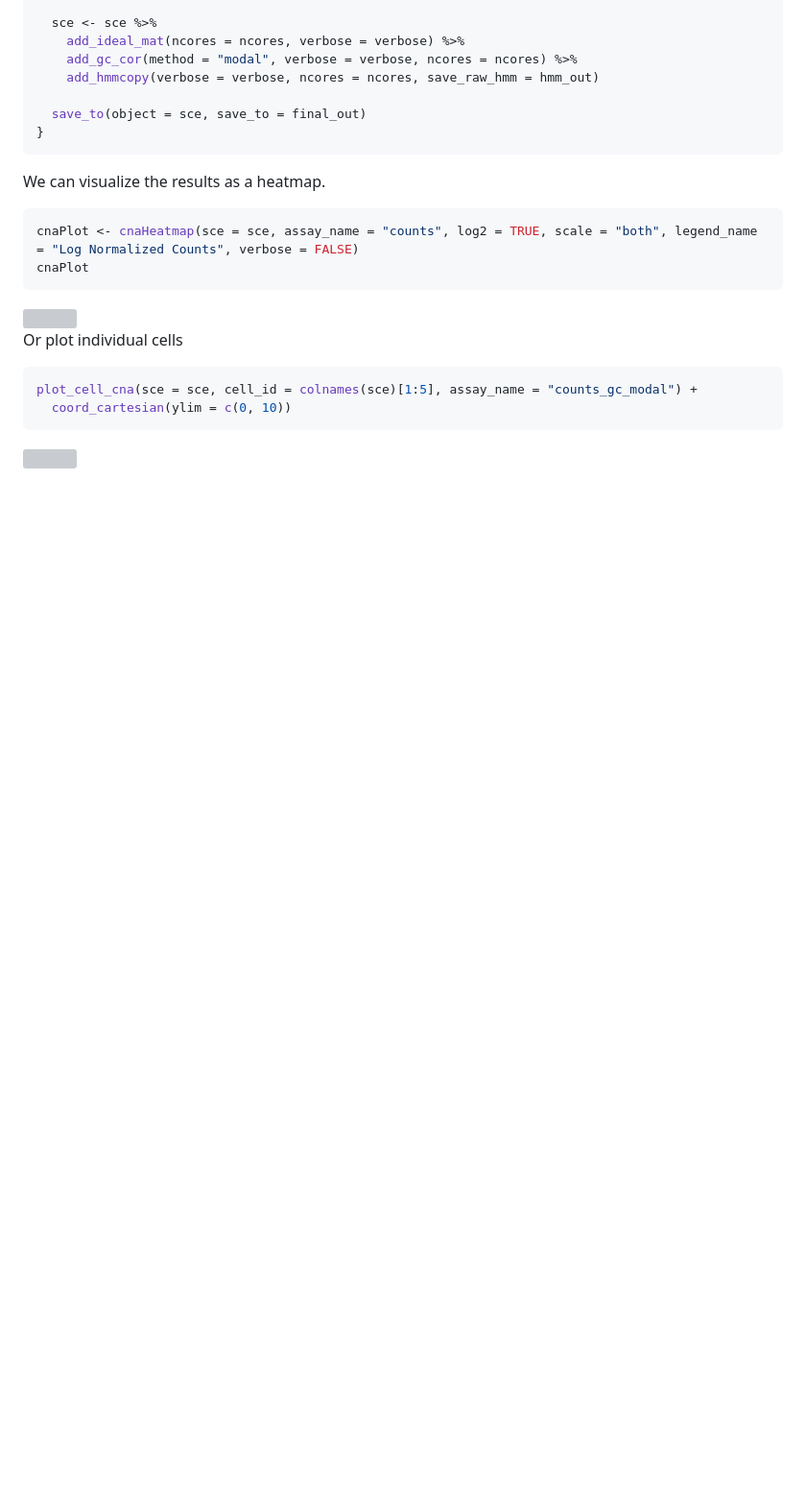
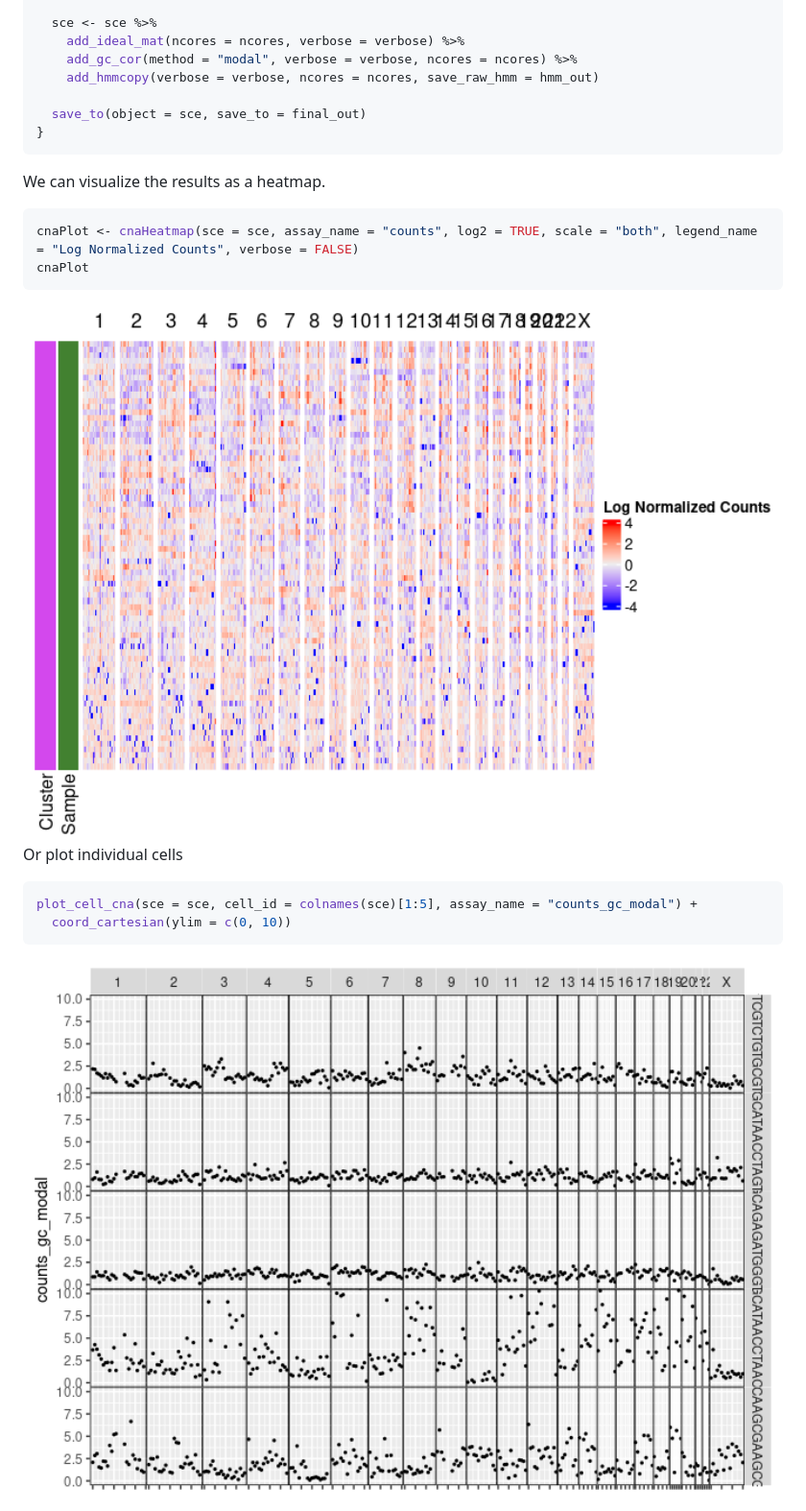
Before and after one commit to mjz1/scatools, a Markdown page: README.md, the part around the change. Shown: that part at 96% size. Drawn GitHub-style; pictures changed too: man/figures/README-cell_cna_plot-1.png (added), man/figures/README-cnaheatmap_plot-1.png (added); blank space fills up the shorter version; grey boxes are pictures that could not be loaded.

Commit message:
Readme fix + images

````diff
--- a/README.md
+++ b/README.md
@@ -183,7 +183,7 @@ cnaPlot <- cnaHeatmap(sce = sce, assay_name = "counts", log2 = TRUE, scale = "bo
 cnaPlot
 ```
 
-<img src="man/figures/README-unnamed-chunk-9-1.png" width="100%" />
+<img src="man/figures/README-cnaheatmap_plot-1.png" width="100%" />
 
 Or plot individual cells
 
@@ -192,4 +192,4 @@ plot_cell_cna(sce = sce, cell_id = colnames(sce)[1:5], assay_name = "counts_gc_m
   coord_cartesian(ylim = c(0, 10))
 ```
 
-<img src="man/figures/README-unnamed-chunk-10-1.png" width="100%" />
+<img src="man/figures/README-cell_cna_plot-1.png" width="100%" />
````
Also changed, not shown: 1 other file.
